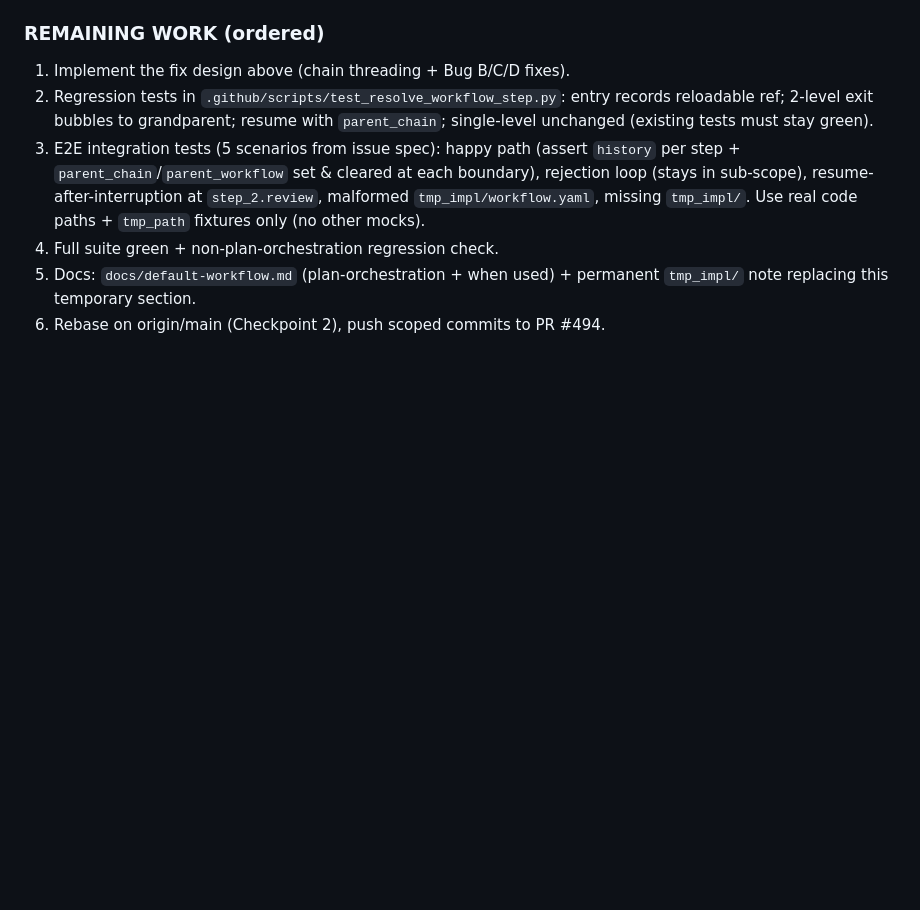
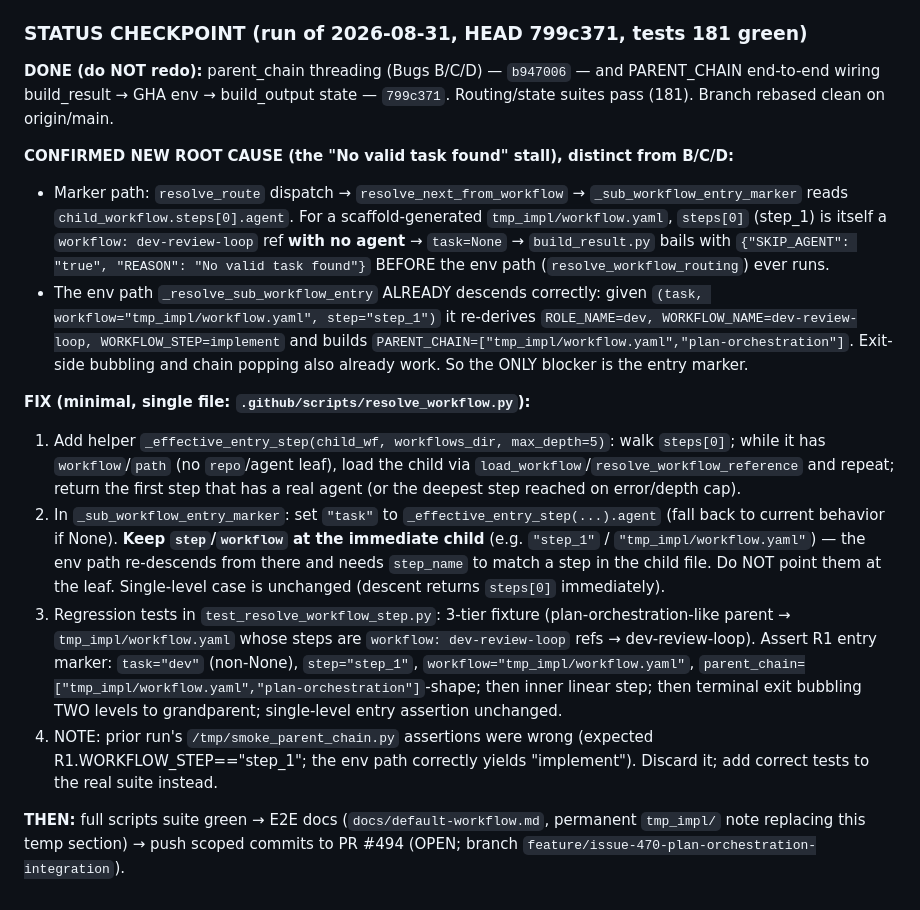
Before and after one commit to nebuko/nebuko, a Markdown page: AGENTS.md, the part around the change. Drawn GitHub-style; blank space fills up the shorter version.

Commit message:
docs(#470): checkpoint — confirmed entry-marker root cause (nested workflow-ref task=None) + minimal fix design

```diff
--- a/AGENTS.md
+++ b/AGENTS.md
@@ -118,17 +118,47 @@ Core idea: persist an ordered **ancestor chain** of *reloadable references*
    into `build_state` when posting state (so the chain persists across resumes).
    Single-level flows keep working: empty/absent `parent_chain` ⇒ old behavior.
 
-### REMAINING WORK (ordered)
-1. Implement the fix design above (chain threading + Bug B/C/D fixes).
-2. Regression tests in `.github/scripts/test_resolve_workflow_step.py`:
-   entry records reloadable ref; 2-level exit bubbles to grandparent; resume with
-   `parent_chain`; single-level unchanged (existing tests must stay green).
-3. E2E integration tests (5 scenarios from issue spec): happy path
-   (assert `history` per step + `parent_chain`/`parent_workflow` set & cleared at
-   each boundary), rejection loop (stays in sub-scope), resume-after-interruption
-   at `step_2.review`, malformed `tmp_impl/workflow.yaml`, missing `tmp_impl/`.
-   Use real code paths + `tmp_path` fixtures only (no other mocks).
-4. Full suite green + non-plan-orchestration regression check.
-5. Docs: `docs/default-workflow.md` (plan-orchestration + when used) + permanent
-   `tmp_impl/` note replacing this temporary section.
-6. Rebase on origin/main (Checkpoint 2), push scoped commits to PR #494.
+### STATUS CHECKPOINT (run of 2026-08-31, HEAD 799c371, tests 181 green)
+
+**DONE (do NOT redo):** parent_chain threading (Bugs B/C/D) — `b947006` — and
+PARENT_CHAIN end-to-end wiring build_result → GHA env → build_output state —
+`799c371`. Routing/state suites pass (181). Branch rebased clean on origin/main.
+
+**CONFIRMED NEW ROOT CAUSE (the "No valid task found" stall), distinct from B/C/D:**
+- Marker path: `resolve_route` dispatch → `resolve_next_from_workflow` →
+  `_sub_workflow_entry_marker` reads `child_workflow.steps[0].agent`. For a
+  scaffold-generated `tmp_impl/workflow.yaml`, `steps[0]` (step_1) is itself a
+  `workflow: dev-review-loop` ref **with no agent** → `task=None` →
+  `build_result.py` bails with `{"SKIP_AGENT": "true", "REASON": "No valid task found"}`
+  BEFORE the env path (`resolve_workflow_routing`) ever runs.
+- The env path `_resolve_sub_workflow_entry` ALREADY descends correctly: given
+  `(task, workflow="tmp_impl/workflow.yaml", step="step_1")` it re-derives
+  `ROLE_NAME=dev, WORKFLOW_NAME=dev-review-loop, WORKFLOW_STEP=implement` and builds
+  `PARENT_CHAIN=["tmp_impl/workflow.yaml","plan-orchestration"]`. Exit-side bubbling
+  and chain popping also already work. So the ONLY blocker is the entry marker.
+
+**FIX (minimal, single file: `.github/scripts/resolve_workflow.py`):**
+1. Add helper `_effective_entry_step(child_wf, workflows_dir, max_depth=5)`:
+   walk `steps[0]`; while it has `workflow`/`path` (no `repo`/agent leaf), load the
+   child via `load_workflow`/`resolve_workflow_reference` and repeat; return the first
+   step that has a real agent (or the deepest step reached on error/depth cap).
+2. In `_sub_workflow_entry_marker`: set `"task"` to
+   `_effective_entry_step(...).agent` (fall back to current behavior if None).
+   **Keep `step`/`workflow` at the immediate child** (e.g. `"step_1"` /
+   `"tmp_impl/workflow.yaml"`) — the env path re-descends from there and needs
+   `step_name` to match a step in the child file. Do NOT point them at the leaf.
+   Single-level case is unchanged (descent returns `steps[0]` immediately).
+3. Regression tests in `test_resolve_workflow_step.py`: 3-tier fixture
+   (plan-orchestration-like parent → `tmp_impl/workflow.yaml` whose steps are
+   `workflow: dev-review-loop` refs → dev-review-loop). Assert R1 entry marker:
+   `task="dev"` (non-None), `step="step_1"`, `workflow="tmp_impl/workflow.yaml"`,
+   `parent_chain=["tmp_impl/workflow.yaml","plan-orchestration"]`-shape; then inner
+   linear step; then terminal exit bubbling TWO levels to grandparent; single-level
+   entry assertion unchanged.
+4. NOTE: prior run's `/tmp/smoke_parent_chain.py` assertions were wrong (expected
+   R1.WORKFLOW_STEP=="step_1"; the env path correctly yields "implement"). Discard it;
+   add correct tests to the real suite instead.
+
+**THEN:** full scripts suite green → E2E docs (`docs/default-workflow.md`,
+permanent `tmp_impl/` note replacing this temp section) → push scoped commits to
+PR #494 (OPEN; branch `feature/issue-470-plan-orchestration-integration`).
```
